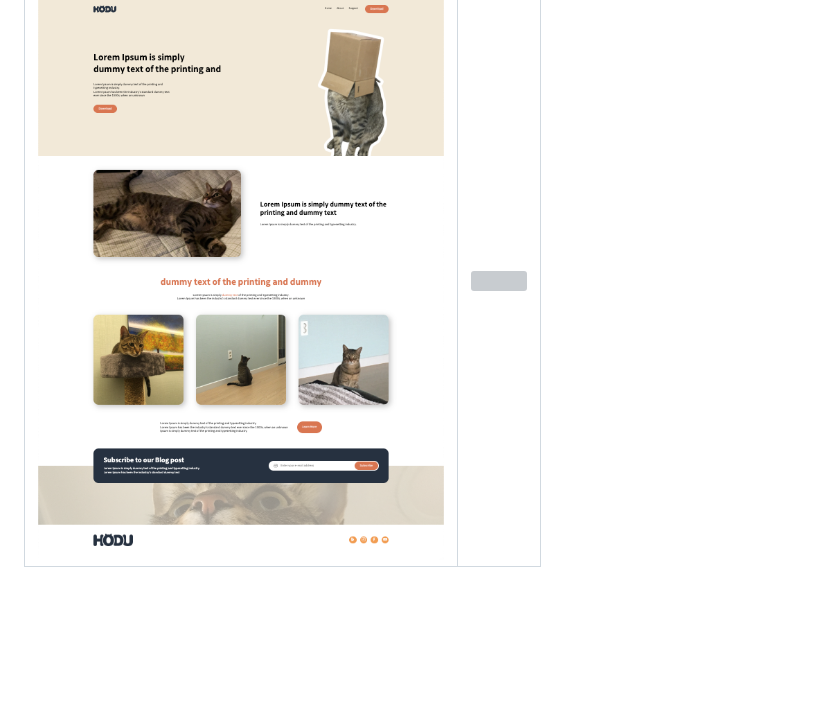
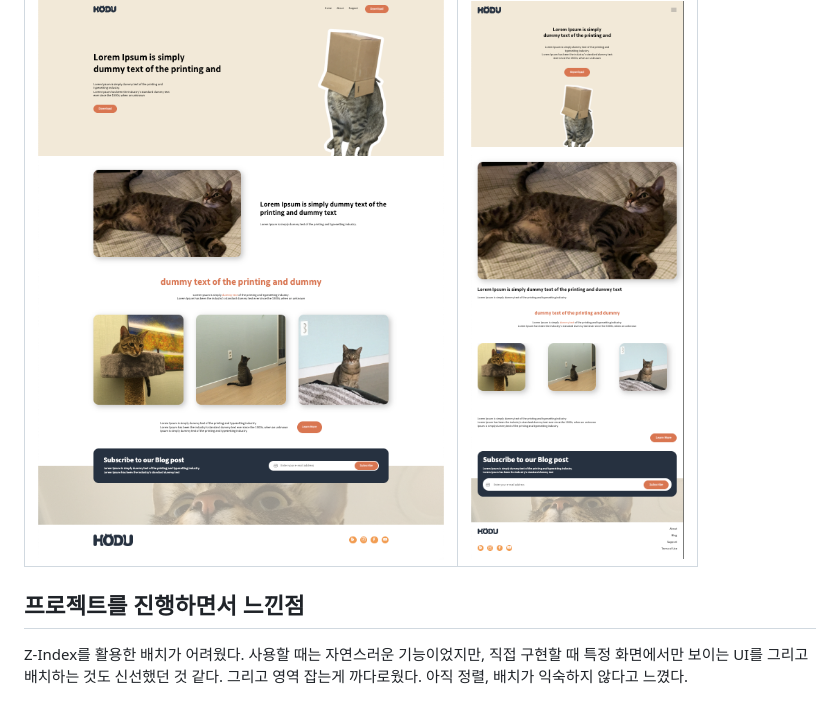
Before and after one commit to kumgold/oreumi-hodu, a Markdown page: README.md, the part around the change. GitHub-like rendering; pictures changed too: img/mobile-main.png (added); blank space fills up the shorter version; grey boxes are pictures that could not be loaded.

```diff
--- a/README.md
+++ b/README.md
@@ -36,3 +36,7 @@ root/
 | 데스크탑                           | 모바일                            |
 | ---------------------------------- | --------------------------------- |
 | <img src="./img/desktop-main.png"> | <img src="./img/mobile-main.png"> |
+
+## 프로젝트를 진행하면서 느낀점
+Z-Index를 활용한 배치가 어려웠다. 사용할 때는 자연스러운 기능이었지만, 직접 구현할 때 특정 화면에서만 보이는 UI를 그리고 배치하는 것도 신선했던 것 같다.
+그리고 영역 잡는게 까다로웠다. 아직 정렬, 배치가 익숙하지 않다고 느꼈다.
```
